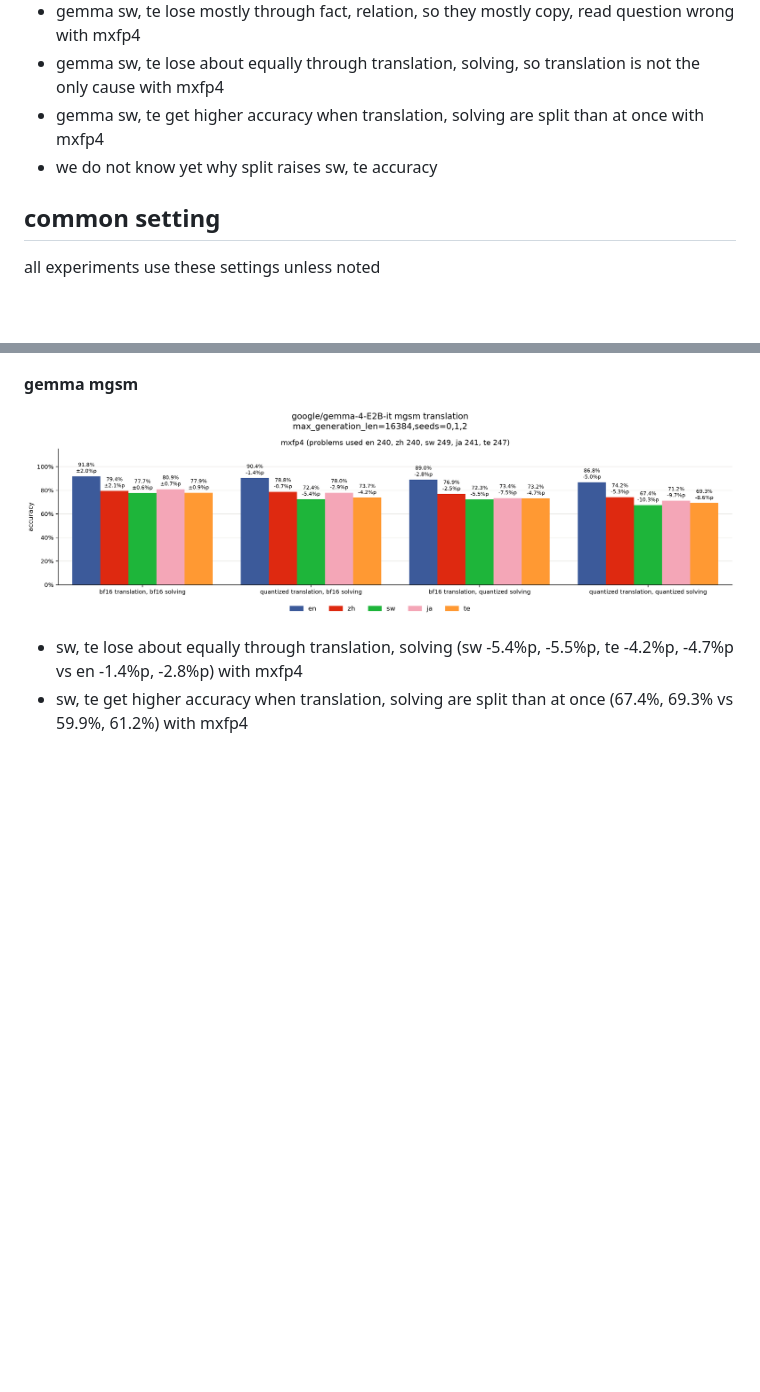
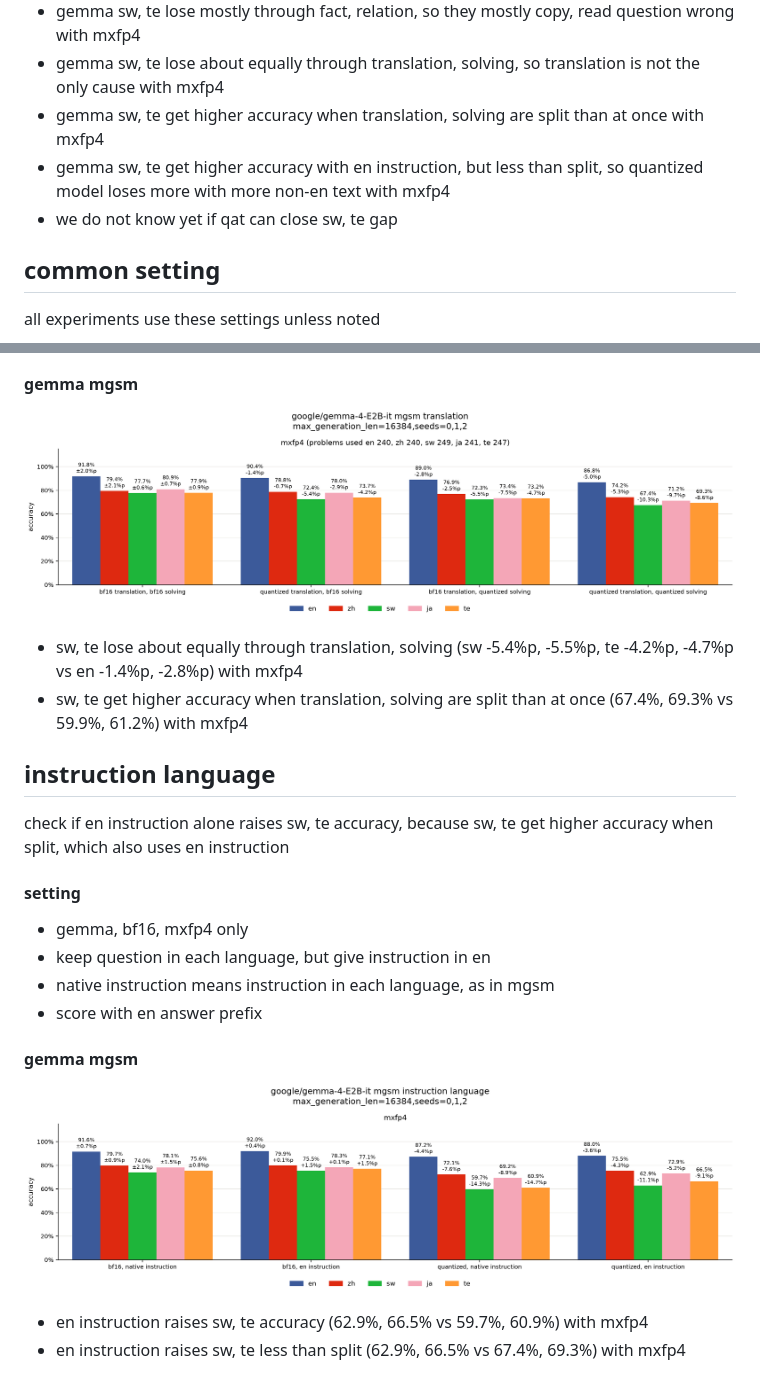
Before and after one commit to s4986p/multilingual-quantization, a Markdown page: docs/results.md, 2 parts joined by grey strips. Drawn GitHub-style; pictures changed too: figures/gemma-4-E2B-it/mgsm_instruction_language.png (added); blank space fills up the shorter version.

Commit message:
add instruction language experiment and results

```diff
--- a/docs/results.md
+++ b/docs/results.md
@@ -12,7 +12,8 @@
 - gemma sw, te lose mostly through fact, relation, so they mostly copy, read question wrong with mxfp4
 - gemma sw, te lose about equally through translation, solving, so translation is not the only cause with mxfp4
 - gemma sw, te get higher accuracy when translation, solving are split than at once with mxfp4
-- we do not know yet why split raises sw, te accuracy
+- gemma sw, te get higher accuracy with en instruction, but less than split, so quantized model loses more with more non-en text with mxfp4
+- we do not know yet if qat can close sw, te gap
 
 ## common setting
 all experiments use these settings unless noted
@@ -205,3 +206,17 @@ check if quantization hurts translating sw, te question, because sw, te lose mos
 ![](../figures/gemma-4-E2B-it/mgsm_translation.png)
 - sw, te lose about equally through translation, solving (sw -5.4%p, -5.5%p, te -4.2%p, -4.7%p vs en -1.4%p, -2.8%p) with mxfp4
 - sw, te get higher accuracy when translation, solving are split than at once (67.4%, 69.3% vs 59.9%, 61.2%) with mxfp4
+
+## instruction language
+check if en instruction alone raises sw, te accuracy, because sw, te get higher accuracy when split, which also uses en instruction
+
+#### setting
+- gemma, bf16, mxfp4 only
+- keep question in each language, but give instruction in en
+- native instruction means instruction in each language, as in mgsm
+- score with en answer prefix
+
+#### gemma mgsm
+![](../figures/gemma-4-E2B-it/mgsm_instruction_language.png)
+- en instruction raises sw, te accuracy (62.9%, 66.5% vs 59.7%, 60.9%) with mxfp4
+- en instruction raises sw, te less than split (62.9%, 66.5% vs 67.4%, 69.3%) with mxfp4
```
Also changed, not shown: 2 other files.
